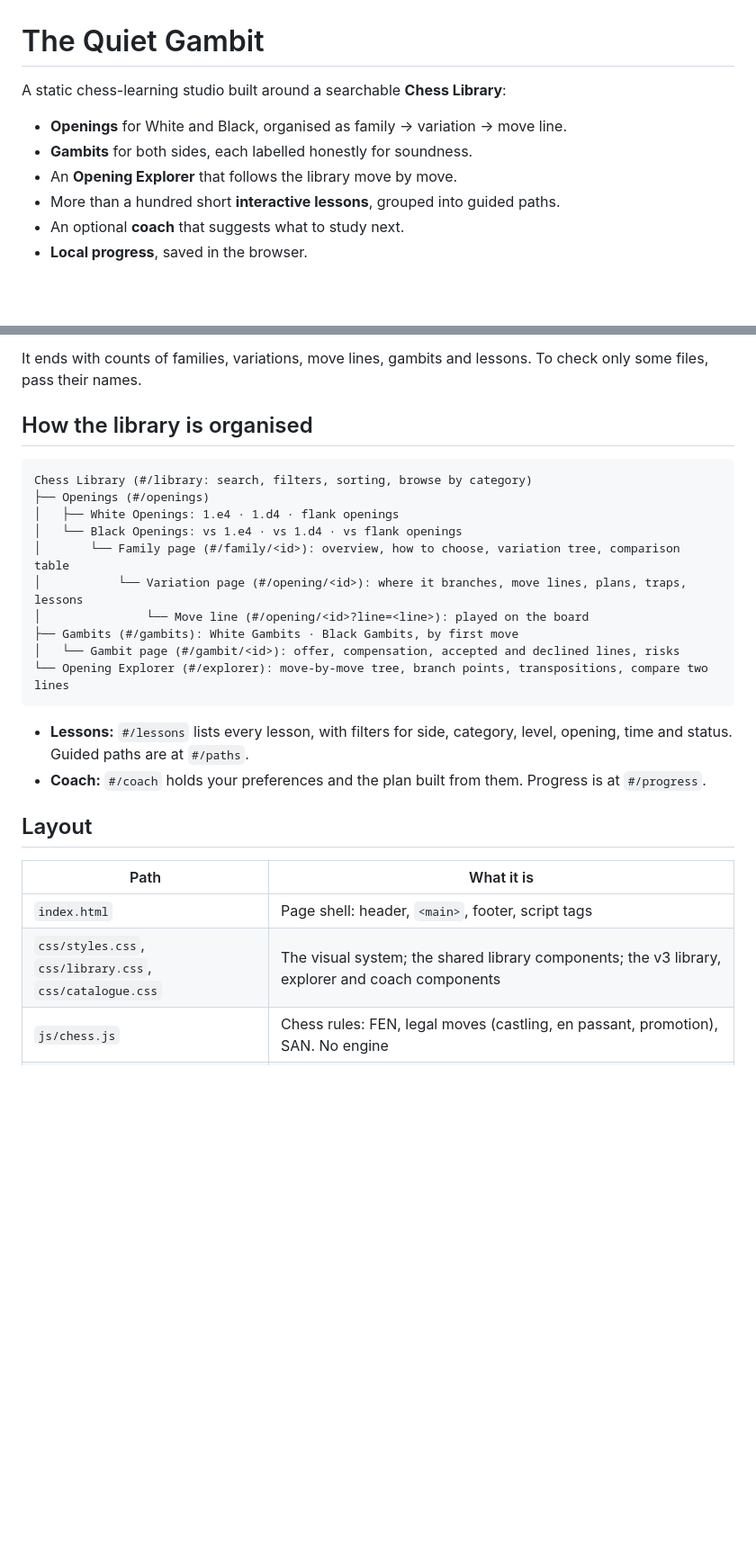
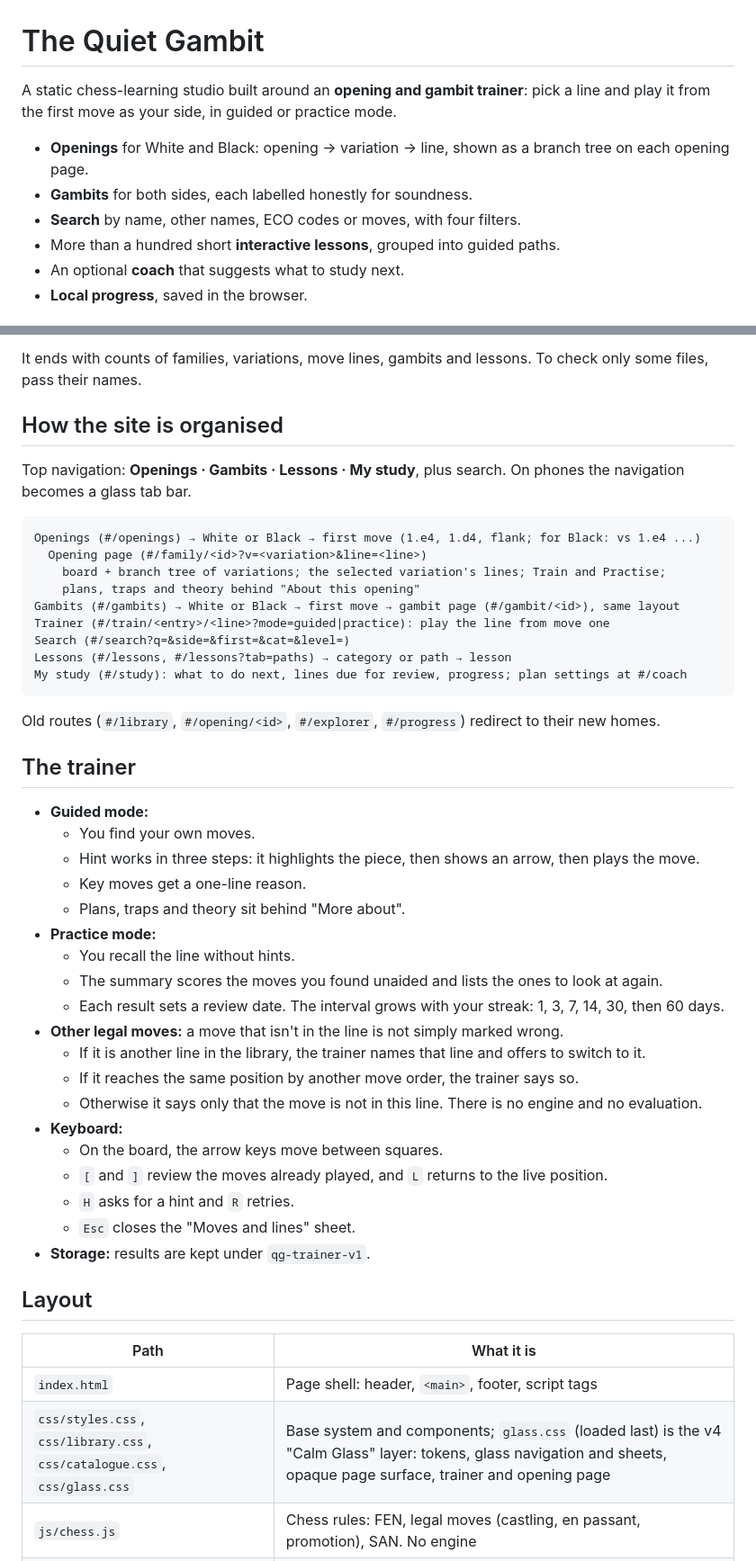
Before and after one commit to antalneu/quiet-gambit, a Markdown page: README.md, 2 parts joined by grey strips. Shown at 90% size. GitHub-like rendering; blank space fills up the shorter version.

Commit message:
Auto-update: README.md

````diff
--- a/README.md
+++ b/README.md
@@ -1,10 +1,10 @@
 # The Quiet Gambit
 
-A static chess-learning studio built around a searchable **Chess Library**:
+A static chess-learning studio built around an **opening and gambit trainer**: pick a line and play it from the first move as your side, in guided or practice mode.
 
-- **Openings** for White and Black, organised as family → variation → move line.
+- **Openings** for White and Black: opening → variation → line, shown as a branch tree on each opening page.
 - **Gambits** for both sides, each labelled honestly for soundness.
-- An **Opening Explorer** that follows the library move by move.
+- **Search** by name, other names, ECO codes or moves, with four filters.
 - More than a hundred short **interactive lessons**, grouped into guided paths.
 - An optional **coach** that suggests what to study next.
 - **Local progress**, saved in the browser.
@@ -41,30 +41,52 @@ It verifies:
 
 It ends with counts of families, variations, move lines, gambits and lessons. To check only some files, pass their names.
 
-## How the library is organised
+## How the site is organised
+
+Top navigation: **Openings · Gambits · Lessons · My study**, plus search. On phones the navigation becomes a glass tab bar.
 
 ```
-Chess Library (#/library: search, filters, sorting, browse by category)
-├── Openings (#/openings)
-│   ├── White Openings: 1.e4 · 1.d4 · flank openings
-│   └── Black Openings: vs 1.e4 · vs 1.d4 · vs flank openings
-│       └── Family page (#/family/<id>): overview, how to choose, variation tree, comparison table
-│           └── Variation page (#/opening/<id>): where it branches, move lines, plans, traps, lessons
-│               └── Move line (#/opening/<id>?line=<line>): played on the board
-├── Gambits (#/gambits): White Gambits · Black Gambits, by first move
-│   └── Gambit page (#/gambit/<id>): offer, compensation, accepted and declined lines, risks
-└── Opening Explorer (#/explorer): move-by-move tree, branch points, transpositions, compare two lines
+Openings (#/openings) → White or Black → first move (1.e4, 1.d4, flank; for Black: vs 1.e4 ...)
+  Opening page (#/family/<id>?v=<variation>&line=<line>)
+    board + branch tree of variations; the selected variation's lines; Train and Practise;
+    plans, traps and theory behind "About this opening"
+Gambits (#/gambits) → White or Black → first move → gambit page (#/gambit/<id>), same layout
+Trainer (#/train/<entry>/<line>?mode=guided|practice): play the line from move one
+Search (#/search?q=&side=&first=&cat=&level=)
+Lessons (#/lessons, #/lessons?tab=paths) → category or path → lesson
+My study (#/study): what to do next, lines due for review, progress; plan settings at #/coach
 ```
 
-- **Lessons:** `#/lessons` lists every lesson, with filters for side, category, level, opening, time and status. Guided paths are at `#/paths`.
-- **Coach:** `#/coach` holds your preferences and the plan built from them. Progress is at `#/progress`.
+Old routes (`#/library`, `#/opening/<id>`, `#/explorer`, `#/progress`) redirect to their new homes.
+
+## The trainer
+
+- **Guided mode:**
+  - You find your own moves.
+  - Hint works in three steps: it highlights the piece, then shows an arrow, then plays the move.
+  - Key moves get a one-line reason.
+  - Plans, traps and theory sit behind "More about".
+- **Practice mode:**
+  - You recall the line without hints.
+  - The summary scores the moves you found unaided and lists the ones to look at again.
+  - Each result sets a review date. The interval grows with your streak: 1, 3, 7, 14, 30, then 60 days.
+- **Other legal moves:** a move that isn't in the line is not simply marked wrong.
+  - If it is another line in the library, the trainer names that line and offers to switch to it.
+  - If it reaches the same position by another move order, the trainer says so.
+  - Otherwise it says only that the move is not in this line. There is no engine and no evaluation.
+- **Keyboard:**
+  - On the board, the arrow keys move between squares.
+  - `[` and `]` review the moves already played, and `L` returns to the live position.
+  - `H` asks for a hint and `R` retries.
+  - `Esc` closes the "Moves and lines" sheet.
+- **Storage:** results are kept under `qg-trainer-v1`.
 
 ## Layout
 
 | Path | What it is |
 |---|---|
 | `index.html` | Page shell: header, `<main>`, footer, script tags |
-| `css/styles.css`, `css/library.css`, `css/catalogue.css` | The visual system; the shared library components; the v3 library, explorer and coach components |
+| `css/styles.css`, `css/library.css`, `css/catalogue.css`, `css/glass.css` | Base system and components; `glass.css` (loaded last) is the v4 "Calm Glass" layer: tokens, glass navigation and sheets, opaque page surface, trainer and opening page |
 | `js/chess.js` | Chess rules: FEN, legal moves (castling, en passant, promotion), SAN. No engine |
 | `js/board.js` | Board component: tap, drag and keyboard moves, promotion chooser, arrows, screen-reader labels |
 | `js/ui.js` | Shared UI: board frame, line stepper, puzzle runner |
````
Also changed, not shown: other parts of README.md (+5 -4 lines).
